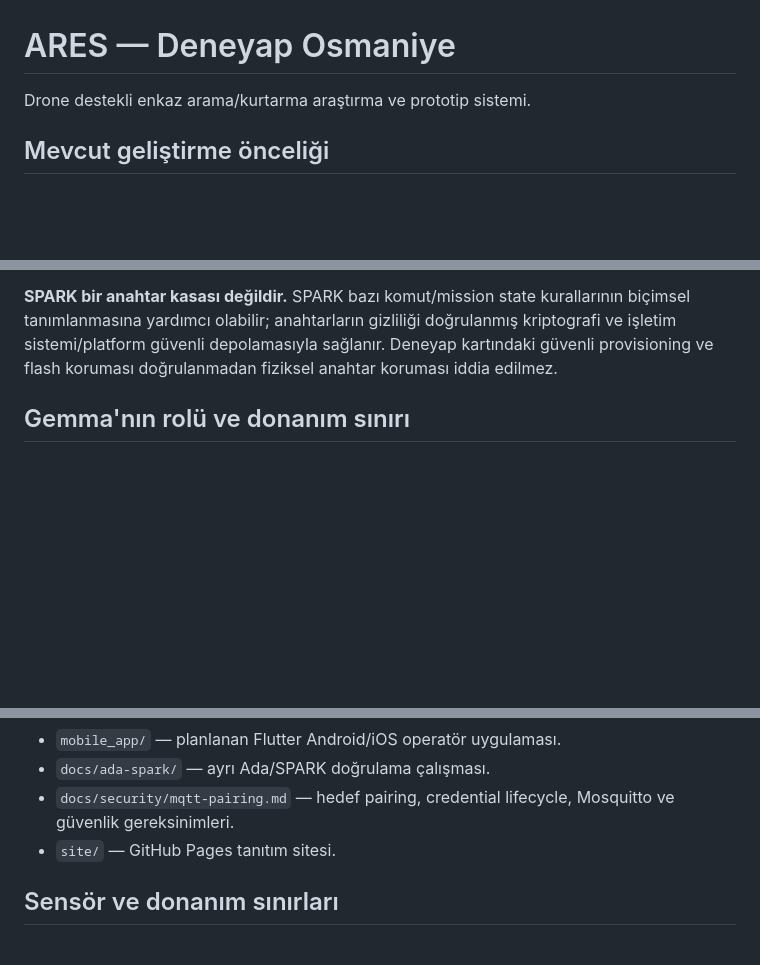
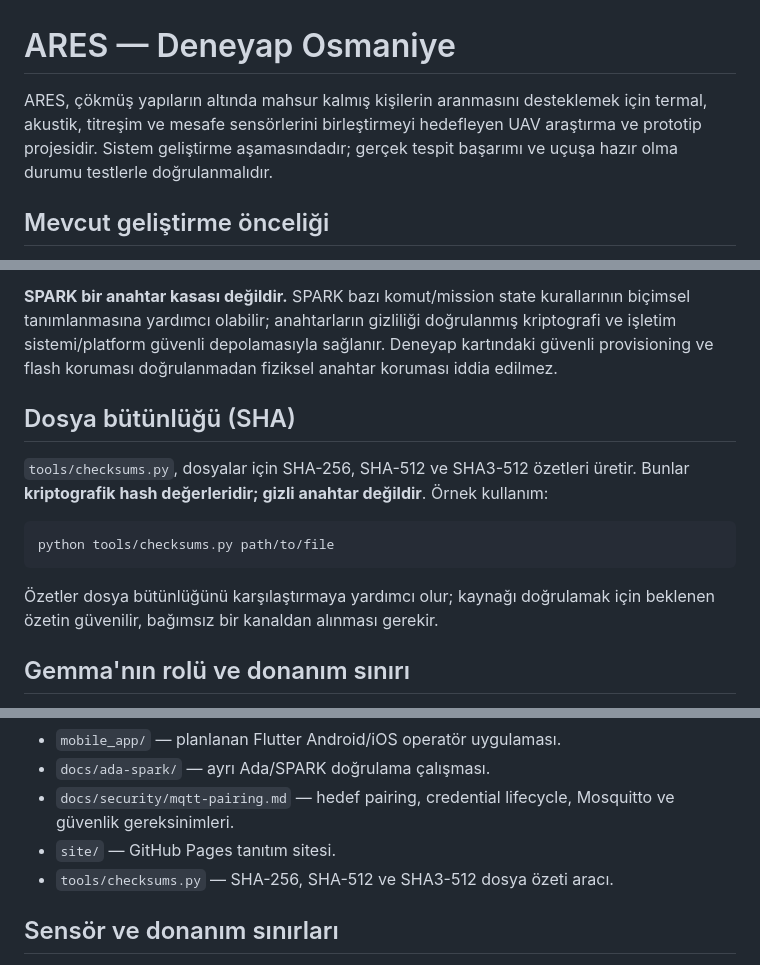
Before and after one commit to lordkeremello45/deneyap-osmaniye-ARES, a Markdown page: README.md, 3 parts joined by grey strips. GitHub-like rendering; blank space fills up the shorter version.

Commit message:
Document ARES and SHA checksum support

````diff
--- a/README.md
+++ b/README.md
@@ -1,6 +1,6 @@
 # ARES — Deneyap Osmaniye
 
-Drone destekli enkaz arama/kurtarma araştırma ve prototip sistemi.
+ARES, çökmüş yapıların altında mahsur kalmış kişilerin aranmasını desteklemek için termal, akustik, titreşim ve mesafe sensörlerini birleştirmeyi hedefleyen UAV araştırma ve prototip projesidir. Sistem geliştirme aşamasındadır; gerçek tespit başarımı ve uçuşa hazır olma durumu testlerle doğrulanmalıdır.
 
 ## Mevcut geliştirme önceliği
 
@@ -25,6 +25,16 @@ Windows Ground Station hedefi; Mosquitto yoksa açık/onaylı kurulum akışıyl
 
 **SPARK bir anahtar kasası değildir.** SPARK bazı komut/mission state kurallarının biçimsel tanımlanmasına yardımcı olabilir; anahtarların gizliliği doğrulanmış kriptografi ve işletim sistemi/platform güvenli depolamasıyla sağlanır. Deneyap kartındaki güvenli provisioning ve flash koruması doğrulanmadan fiziksel anahtar koruması iddia edilmez.
 
+## Dosya bütünlüğü (SHA)
+
+`tools/checksums.py`, dosyalar için SHA-256, SHA-512 ve SHA3-512 özetleri üretir. Bunlar **kriptografik hash değerleridir; gizli anahtar değildir**. Örnek kullanım:
+
+```sh
+python tools/checksums.py path/to/file
+```
+
+Özetler dosya bütünlüğünü karşılaştırmaya yardımcı olur; kaynağı doğrulamak için beklenen özetin güvenilir, bağımsız bir kanaldan alınması gerekir.
+
 ## Gemma'nın rolü ve donanım sınırı
 
 Seçilen model Gemma 4 E2B Instruct Q5_K_M GGUF'tur. Yaklaşık 3,66 GB model dosyası ve çıkarım belleği nedeniyle Deneyap Kart V2/ESP32 üzerinde çalıştırılmak üzere seçilmemiştir. Yeterli RAM/işlem gücüne sahip companion host ve gerçek inference benchmark'ı gerekir. Model, doğrulanmış sensör özelliklerini ve kalite bayraklarını yorumlayan yardımcı katmandır; ham veri kayıtlarının ve deterministik kontrollerin yerini almaz.
@@ -41,6 +51,7 @@ Gemma; uçuş stabilizasyonu, motor PWM veya donanımsal failsafe kontrol etmez.
 - `docs/ada-spark/` — ayrı Ada/SPARK doğrulama çalışması.
 - `docs/security/mqtt-pairing.md` — hedef pairing, credential lifecycle, Mosquitto ve güvenlik gereksinimleri.
 - `site/` — GitHub Pages tanıtım sitesi.
+- `tools/checksums.py` — SHA-256, SHA-512 ve SHA3-512 dosya özeti aracı.
 
 ## Sensör ve donanım sınırları
 
````
Also changed, not shown: other parts of README.md (+0 -2 lines).
